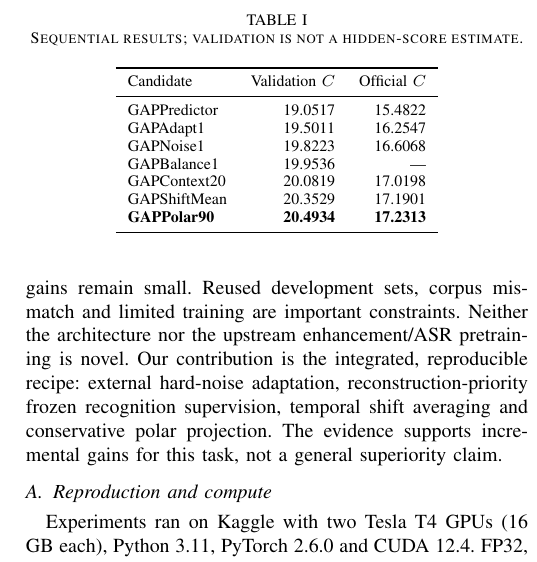
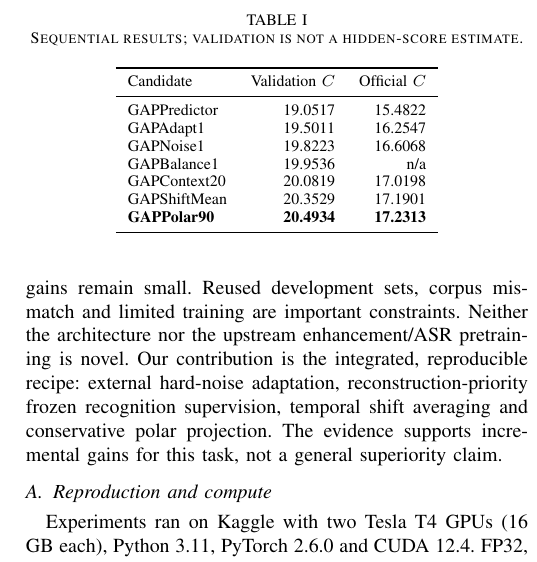
Before and after one commit to rajpatilrobotics/indoml-t2, a LaTeX paper (report.tex): part of one column of page 3 of 3, cut so that both start at the same text. Compiled offline with pdfLaTeX.

Commit message:
docs: clarify unsubmitted result in report table

```diff
--- a/report.tex
+++ b/report.tex
@@ -73,7 +73,7 @@ Candidate & Validation $C$ & Official $C$\\\midrule
 GAPPredictor &19.0517&15.4822\\
 GAPAdapt1 &19.5011&16.2547\\
 GAPNoise1 &19.8223&16.6068\\
-GAPBalance1 &19.9536&---\\
+GAPBalance1 &19.9536&n/a\\
 GAPContext20 &20.0819&17.0198\\
 GAPShiftMean &20.3529&17.1901\\
 \textbf{GAPPolar90} &\textbf{20.4934}&\textbf{17.2313}\\\bottomrule
```
Also changed, not shown: report.pdf, 1 other file.
